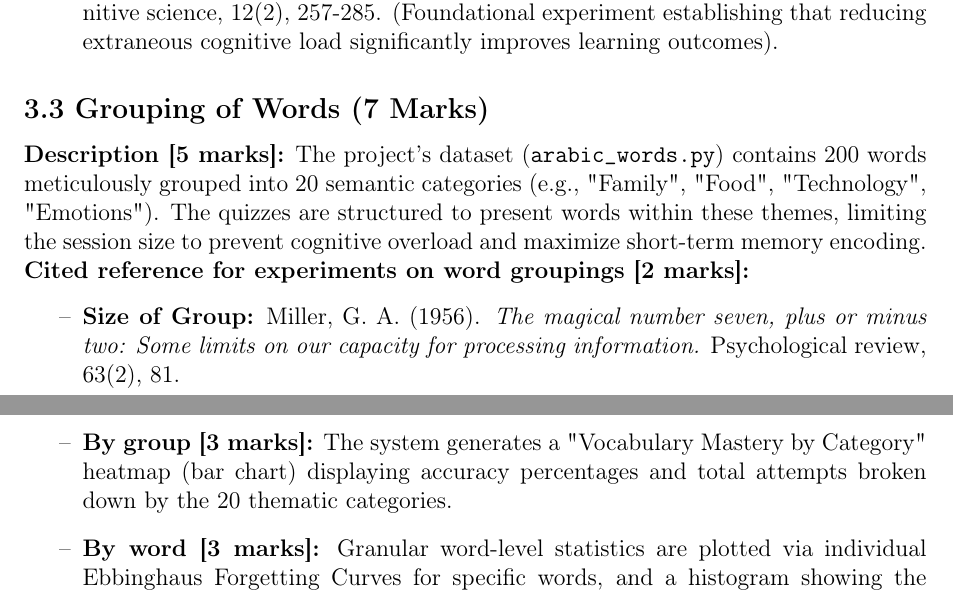
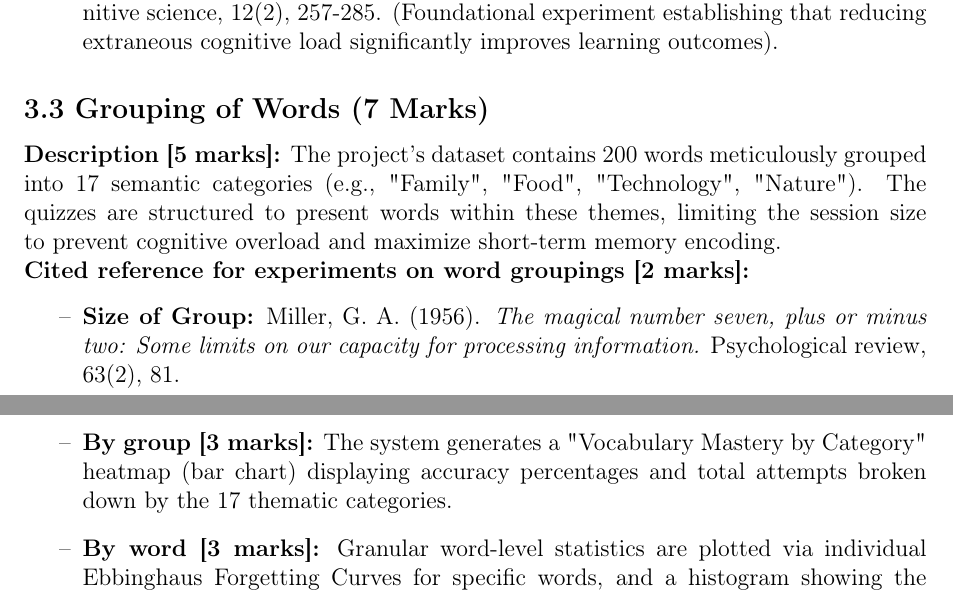
Before and after one commit to mairaaijaz/intro-to-AI, a LaTeX document (arabot_report.tex): two parts of pages 2 and 3 of 4, joined at a grey line, cut so that both start at the same text. Compiled offline with pdfLaTeX.

Commit message:
docs: correct word and category count details in report and update recall distribution plot title to be dynamic

```diff
--- a/arabot_report.tex
+++ b/arabot_report.tex
@@ -53,7 +53,7 @@ The choice of Arabic for this project is driven by both its global significance
 \end{itemize}
 
 \subsection*{3.3 Grouping of Words (7 Marks)}
-\textbf{Description [5 marks]:} The project's dataset (\texttt{arabic\_words.py}) contains 200 words meticulously grouped into 20 semantic categories (e.g., "Family", "Food", "Technology", "Emotions"). The quizzes are structured to present words within these themes, limiting the session size to prevent cognitive overload and maximize short-term memory encoding. \\
+\textbf{Description [5 marks]:} The project's dataset contains 200 words meticulously grouped into 17 semantic categories (e.g., "Family", "Food", "Technology", "Nature"). The quizzes are structured to present words within these themes, limiting the session size to prevent cognitive overload and maximize short-term memory encoding. \\
 \textbf{Cited reference for experiments on word groupings [2 marks]:}
 \begin{itemize}[label={--}]
     \item \textbf{Size of Group:} Miller, G. A. (1956). \textit{The magical number seven, plus or minus two: Some limits on our capacity for processing information.} Psychological review, 63(2), 81.
@@ -78,7 +78,7 @@ The choice of Arabic for this project is driven by both its global significance
 \subsection*{3.6 Analytics (11 Marks)}
 Arabot features a comprehensive analytics pipeline (\texttt{analytics.py}) that generates detailed visual insights:
 \begin{itemize}[label={--}]
-    \item \textbf{By group [3 marks]:} The system generates a "Vocabulary Mastery by Category" heatmap (bar chart) displaying accuracy percentages and total attempts broken down by the 20 thematic categories.
+    \item \textbf{By group [3 marks]:} The system generates a "Vocabulary Mastery by Category" heatmap (bar chart) displaying accuracy percentages and total attempts broken down by the 17 thematic categories.
     \item \textbf{By word [3 marks]:} Granular word-level statistics are plotted via individual Ebbinghaus Forgetting Curves for specific words, and a histogram showing the distribution of recall probabilities across all 200 words.
     \item \textbf{Visual aids used [3 marks]:} The system utilizes Matplotlib to generate multiple charts: Line graphs (Half-Life Growth over sessions, Forgetting curves), Bar charts/Heatmaps (Category mastery), and Histograms (Recall distribution).
     \item \textbf{Citation for UI of analytics [2 marks]:} Verbert, K. et al. (2013). \textit{Learning analytics dashboard applications.} American Behavioral Scientist, 57(10), 1500-1509. (Demonstrates that visual learning dashboards promote self-reflection and improve achievement).
```
Also changed, not shown: 1 other file.
